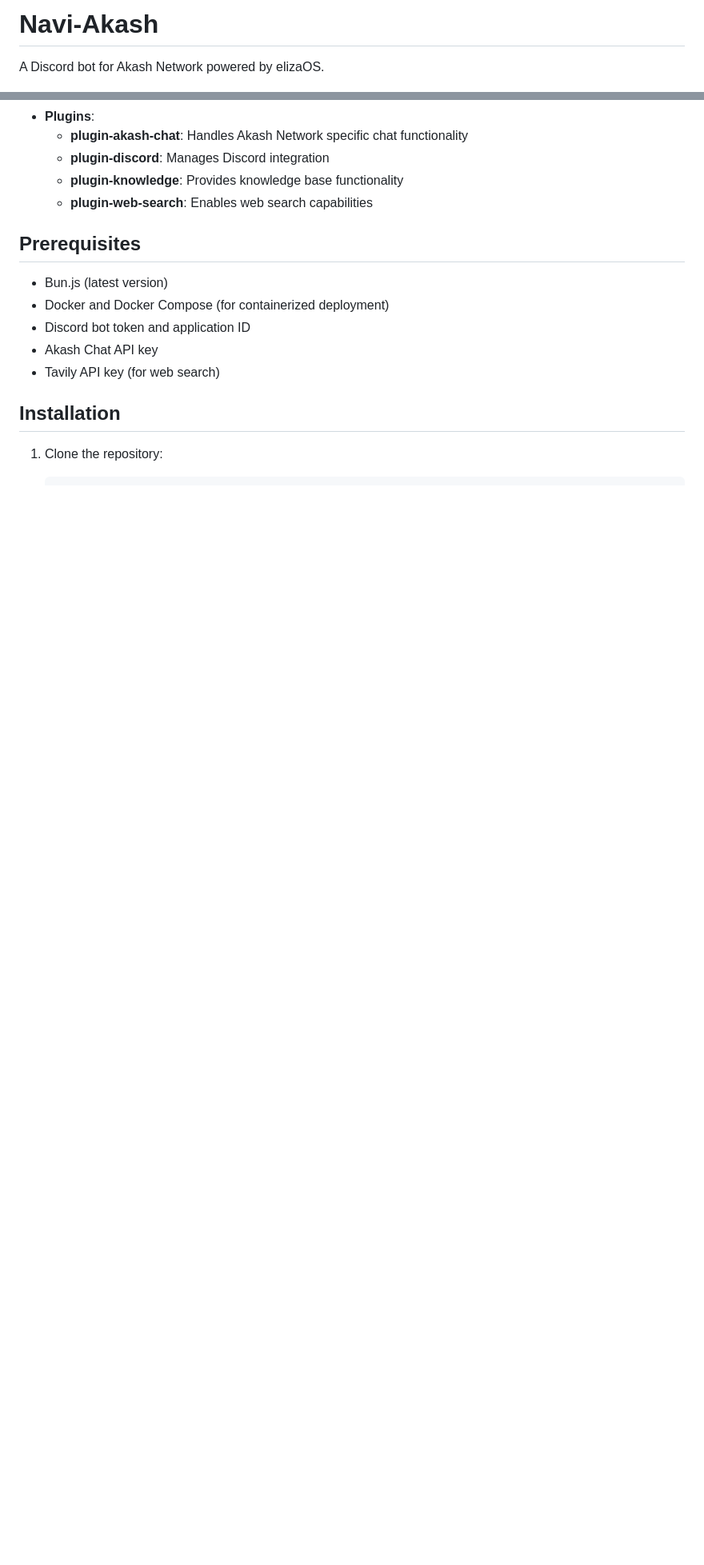
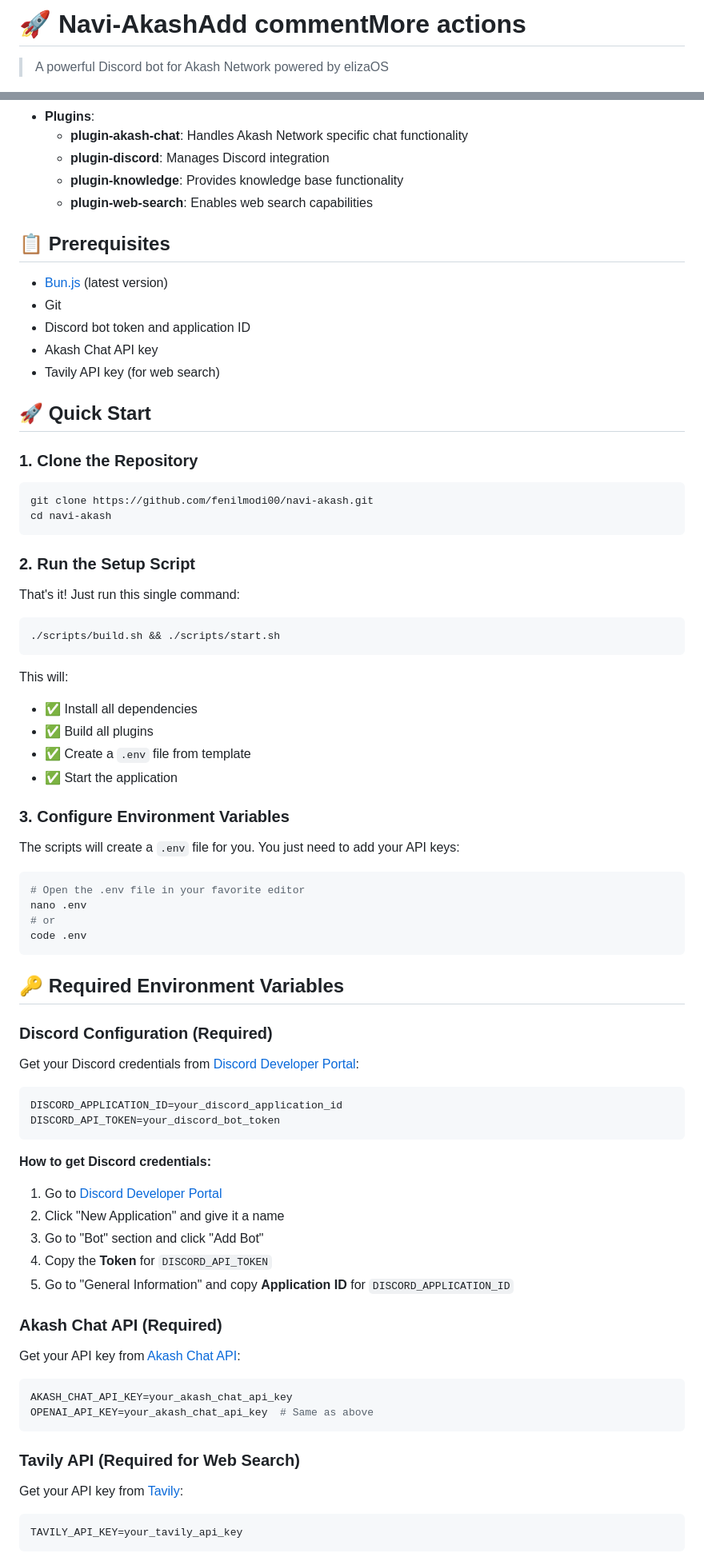
Before and after one commit to fenilmodi00/navi-akash, a Markdown page: README.md, 2 parts joined by grey strips. Shown at 80% size. Drawn GitHub-style; blank space fills up the shorter version.

````diff
--- a/README.md
+++ b/README.md
@@ -1,4 +1,4 @@
-# Navi-Akash
+# 🚀 Navi-AkashAdd commentMore actions
 
-A Discord bot for Akash Network powered by elizaOS.
+> A powerful Discord bot for Akash Network powered by elizaOS
 
@@ -24,14 +26,77 @@ Navi-Akash is a developer support agent for Akash Network that lives and breathe
   - **plugin-knowledge**: Provides knowledge base functionality
   - **plugin-web-search**: Enables web search capabilities
 
-## Prerequisites
+## 📋 Prerequisites
 
-- Bun.js (latest version)
-- Docker and Docker Compose (for containerized deployment)
+- [Bun.js](https://bun.sh/) (latest version)
+- Git
 - Discord bot token and application ID
 - Akash Chat API key
 - Tavily API key (for web search)
 
-## Installation
+## 🚀 Quick Start
 
-1. Clone the repository:
+### 1. Clone the Repository
+
+```bash
+git clone https://github.com/fenilmodi00/navi-akash.git
+cd navi-akash
+```
+
+### 2. Run the Setup Script
+
+That's it! Just run this single command:
+
+```bash
+./scripts/build.sh && ./scripts/start.sh
+```
+
+This will:
+- ✅ Install all dependencies
+- ✅ Build all plugins
+- ✅ Create a `.env` file from template
+- ✅ Start the application
+
+### 3. Configure Environment Variables
+
+The scripts will create a `.env` file for you. You just need to add your API keys:
+
+```bash
+# Open the .env file in your favorite editor
+nano .env
+# or
+code .env
+```
+
+## 🔑 Required Environment Variables
+
+### Discord Configuration (Required)
+Get your Discord credentials from [Discord Developer Portal](https://discord.com/developers/applications):
+
+```env
+DISCORD_APPLICATION_ID=your_discord_application_id
+DISCORD_API_TOKEN=your_discord_bot_token
+```
+
+**How to get Discord credentials:**
+1. Go to [Discord Developer Portal](https://discord.com/developers/applications)
+2. Click "New Application" and give it a name
+3. Go to "Bot" section and click "Add Bot"
+4. Copy the **Token** for `DISCORD_API_TOKEN`
+5. Go to "General Information" and copy **Application ID** for `DISCORD_APPLICATION_ID`
+
+### Akash Chat API (Required)
+Get your API key from [Akash Chat API](https://chatapi.akash.network):
+
+```env
+AKASH_CHAT_API_KEY=your_akash_chat_api_key
+OPENAI_API_KEY=your_akash_chat_api_key  # Same as above
+```
+
+### Tavily API (Required for Web Search)
+Get your API key from [Tavily](https://tavily.com):
+
+```env
+TAVILY_API_KEY=your_tavily_api_key
+```
+
````
Also changed, not shown: other parts of README.md (+173 -96 lines).
